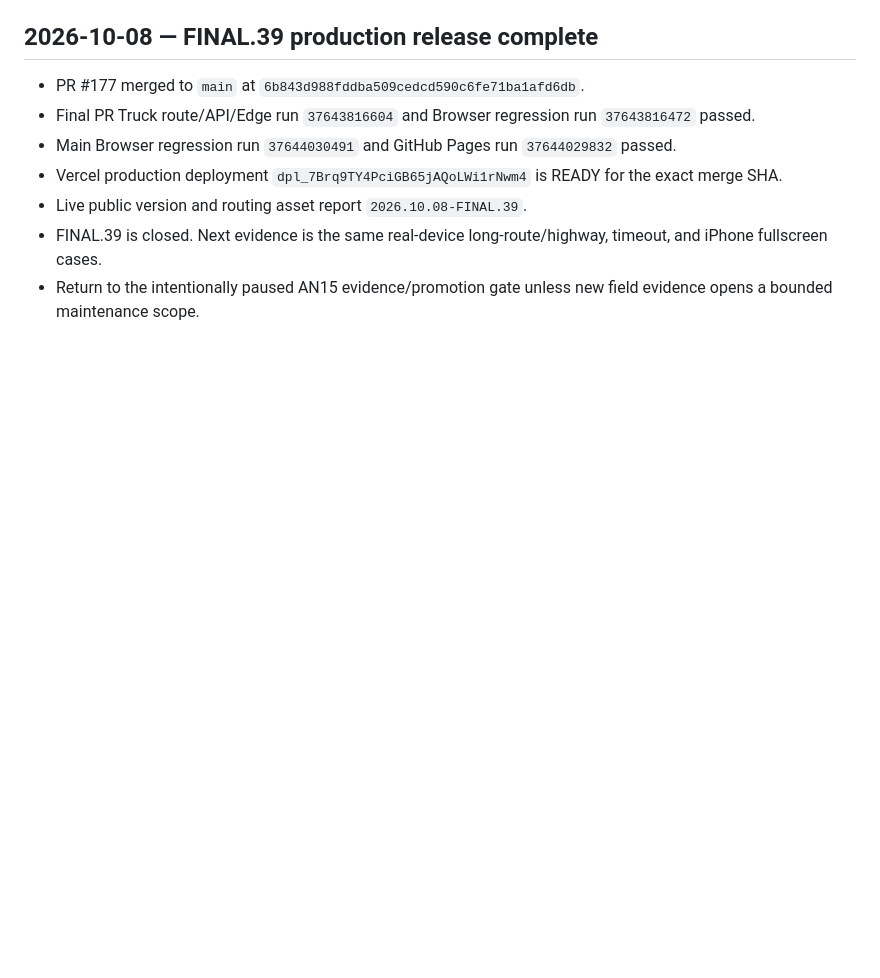
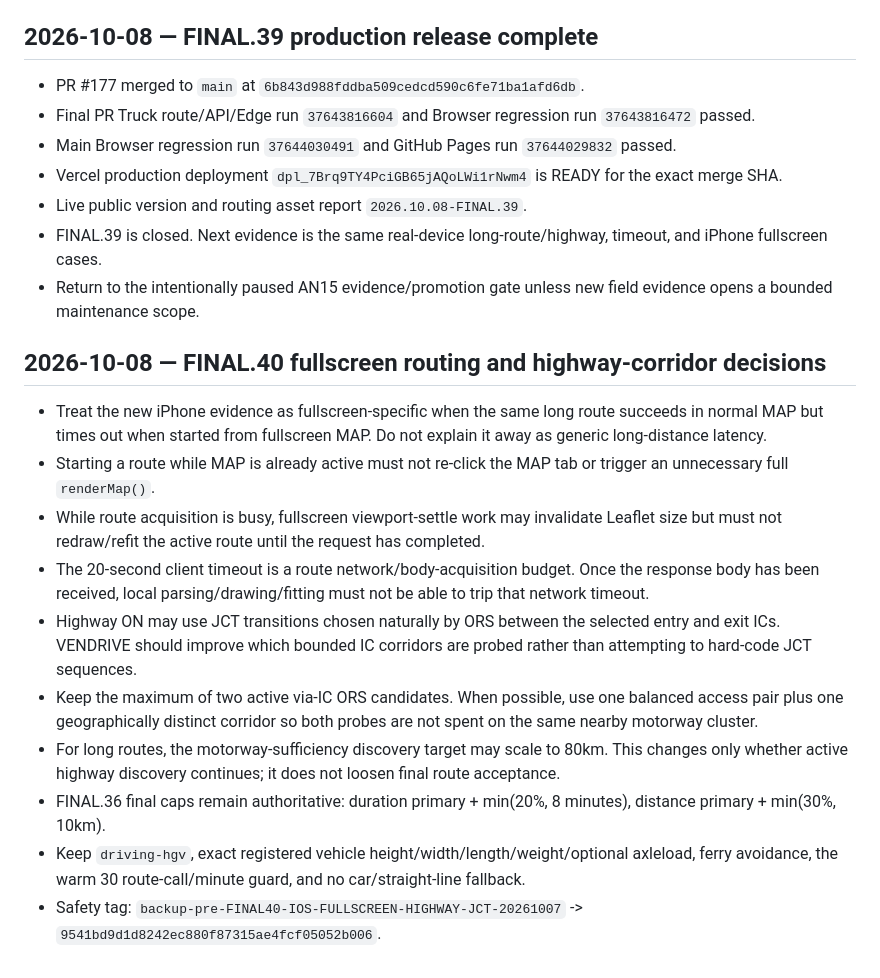
Before and after one commit to tenta0604/VENDRIVE2, a Markdown page: .ai/DECISIONS.md, the part around the change. Drawn GitHub-style; blank space fills up the shorter version.

Commit message:
docs: lock FINAL.40 routing decisions

```diff
--- a/.ai/DECISIONS.md
+++ b/.ai/DECISIONS.md
@@ -510,3 +510,17 @@ This file records confirmed project decisions that must survive chat migration.
 - Live public version and routing asset report `2026.10.08-FINAL.39`.
 - FINAL.39 is closed. Next evidence is the same real-device long-route/highway, timeout, and iPhone fullscreen cases.
 - Return to the intentionally paused AN15 evidence/promotion gate unless new field evidence opens a bounded maintenance scope.
+
+
+## 2026-10-08 — FINAL.40 fullscreen routing and highway-corridor decisions
+
+- Treat the new iPhone evidence as fullscreen-specific when the same long route succeeds in normal MAP but times out when started from fullscreen MAP. Do not explain it away as generic long-distance latency.
+- Starting a route while MAP is already active must not re-click the MAP tab or trigger an unnecessary full `renderMap()`.
+- While route acquisition is busy, fullscreen viewport-settle work may invalidate Leaflet size but must not redraw/refit the active route until the request has completed.
+- The 20-second client timeout is a route network/body-acquisition budget. Once the response body has been received, local parsing/drawing/fitting must not be able to trip that network timeout.
+- Highway ON may use JCT transitions chosen naturally by ORS between the selected entry and exit ICs. VENDRIVE should improve which bounded IC corridors are probed rather than attempting to hard-code JCT sequences.
+- Keep the maximum of two active via-IC ORS candidates. When possible, use one balanced access pair plus one geographically distinct corridor so both probes are not spent on the same nearby motorway cluster.
+- For long routes, the motorway-sufficiency discovery target may scale to 80km. This changes only whether active highway discovery continues; it does not loosen final route acceptance.
+- FINAL.36 final caps remain authoritative: duration primary + min(20%, 8 minutes), distance primary + min(30%, 10km).
+- Keep `driving-hgv`, exact registered vehicle height/width/length/weight/optional axleload, ferry avoidance, the warm 30 route-call/minute guard, and no car/straight-line fallback.
+- Safety tag: `backup-pre-FINAL40-IOS-FULLSCREEN-HIGHWAY-JCT-20261007` -> `9541bd9d1d8242ec880f87315ae4fcf05052b006`.
```
